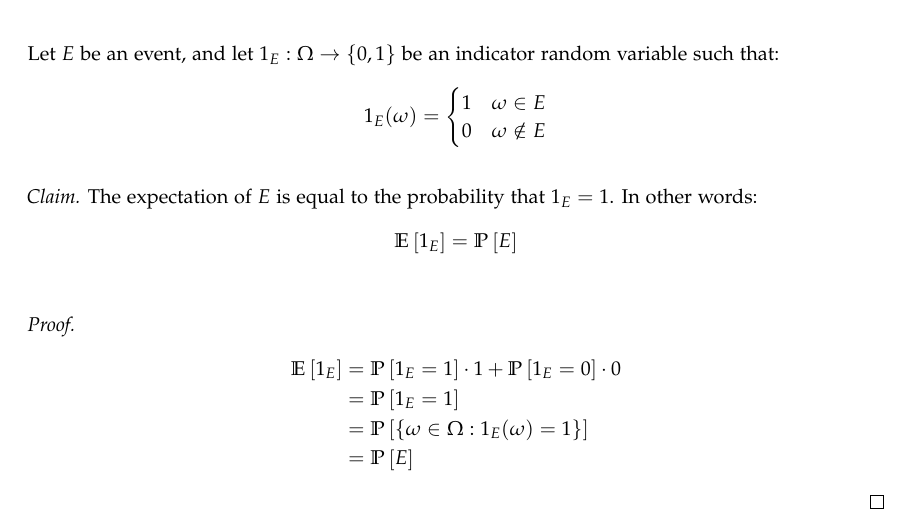
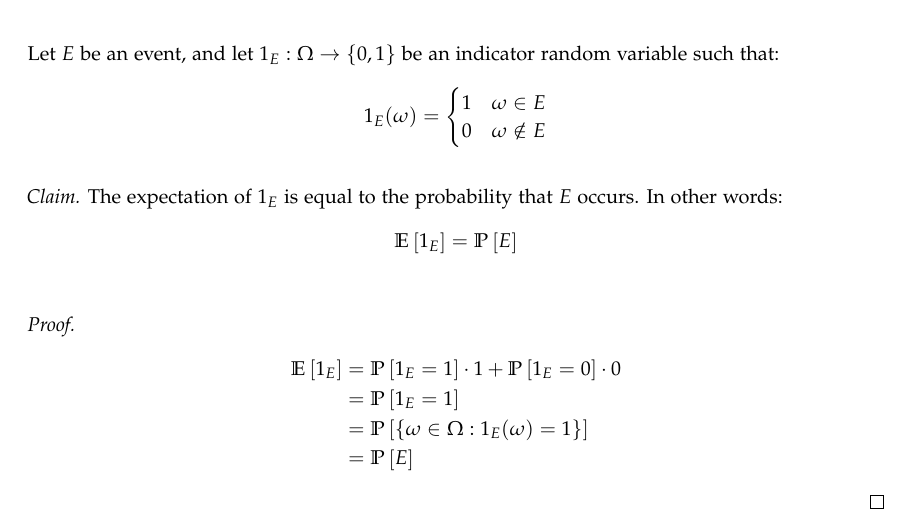
Before and after one commit to jstrieb/homework-template, a LaTeX problem sheet (example.tex): part of page 2 of 4, cut so that both start at the same text. Compiled offline with pdfLaTeX.

Commit message:
Fix minor error in example problem 2

```diff
--- a/example.tex
+++ b/example.tex
@@ -23,7 +23,7 @@ $$ 1_E(\omega) = \begin{cases}
 \end{cases} $$
 
 \begin{claim}
-    The expectation of $E$ is equal to the probability that $1_E = 1$. In other words:
+    The expectation of $1_E$ is equal to the probability that $E$ occurs. In other words:
     $$ \E{1_E} = \P{E} $$
 \end{claim}
 \begin{proof}
```
Also changed, not shown: example.pdf, example.png.
